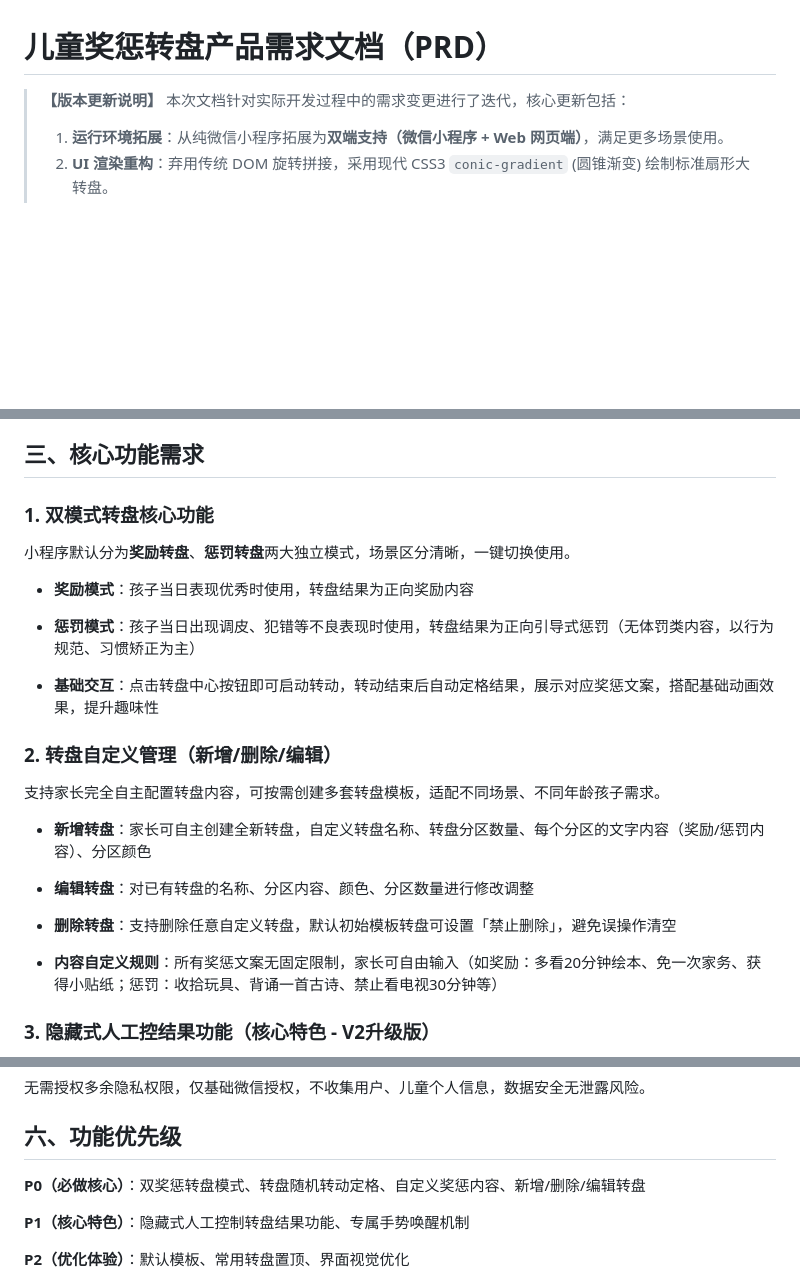
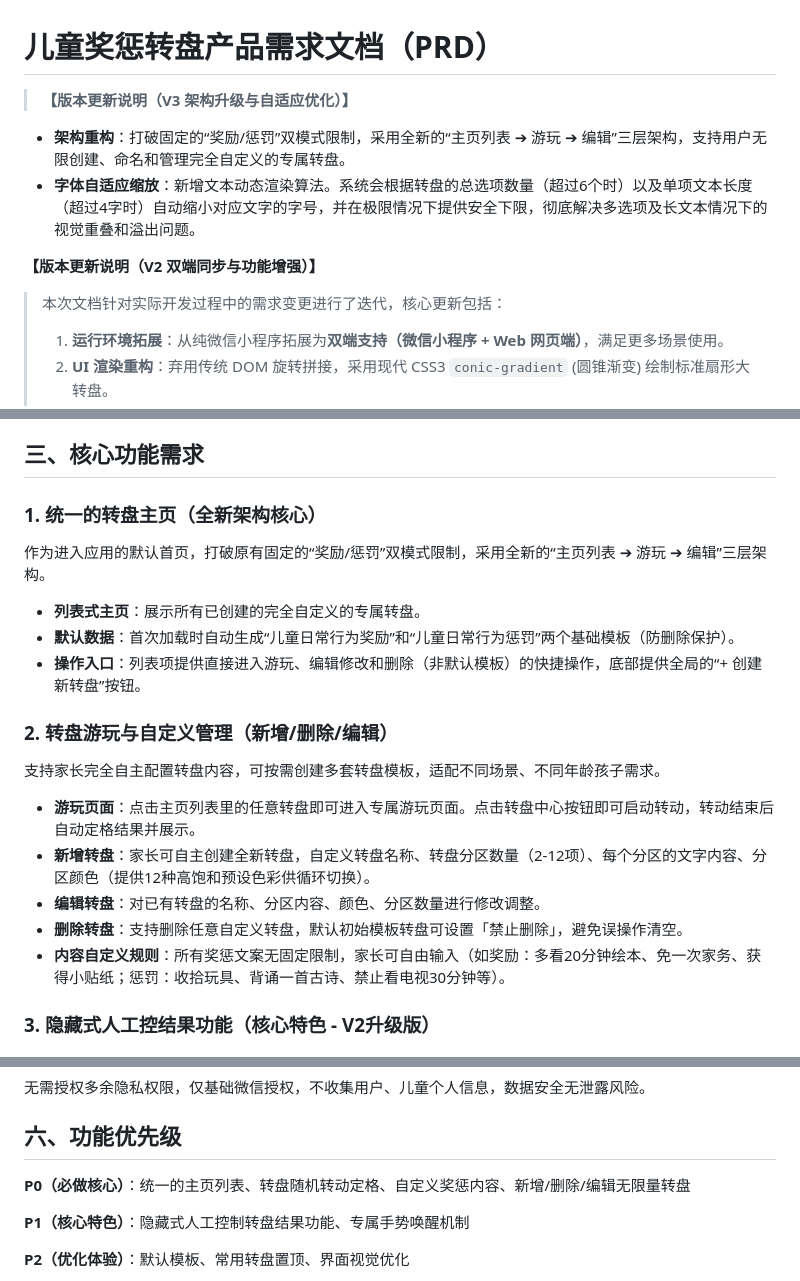
Before and after one commit to yanhuiliu168-code/zhuanpan, a Markdown page: 儿童奖惩转盘小程序产品需求文档（PRD）.md, 3 parts joined by grey strips. GitHub-like rendering; blank space fills up the shorter version.

Commit message:
docs: update PRD for V3 architecture and adaptive font sizing

```diff
--- a/儿童奖惩转盘小程序产品需求文档（PRD）.md
+++ b/儿童奖惩转盘小程序产品需求文档（PRD）.md
@@ -1,6 +1,10 @@
 # 儿童奖惩转盘产品需求文档（PRD）
 
-> **【版本更新说明】**
+> **【版本更新说明（V3 架构升级与自适应优化）】**
+*   **架构重构**：打破固定的“奖励/惩罚”双模式限制，采用全新的“主页列表 ➔ 游玩 ➔ 编辑”三层架构，支持用户无限创建、命名和管理完全自定义的专属转盘。
+*   **字体自适应缩放**：新增文本动态渲染算法。系统会根据转盘的总选项数量（超过6个时）以及单项文本长度（超过4字时）自动缩小对应文字的字号，并在极限情况下提供安全下限，彻底解决多选项及长文本情况下的视觉重叠和溢出问题。
+
+**【版本更新说明（V2 双端同步与功能增强）】**
 > 本次文档针对实际开发过程中的需求变更进行了迭代，核心更新包括：
 > 1. **运行环境拓展**：从纯微信小程序拓展为**双端支持（微信小程序 + Web 网页端）**，满足更多场景使用。
 > 2. **UI 渲染重构**：弃用传统 DOM 旋转拼接，采用现代 CSS3 `conic-gradient` (圆锥渐变) 绘制标准扇形大转盘。
@@ -19,27 +23,23 @@
 
 ## 三、核心功能需求
 
-### 1\. 双模式转盘核心功能
+### 1\. 统一的转盘主页（全新架构核心）
 
-小程序默认分为**奖励转盘**、**惩罚转盘**两大独立模式，场景区分清晰，一键切换使用。
+作为进入应用的默认首页，打破原有固定的“奖励/惩罚”双模式限制，采用全新的“主页列表 ➔ 游玩 ➔ 编辑”三层架构。
 
-- **奖励模式**：孩子当日表现优秀时使用，转盘结果为正向奖励内容
+- **列表式主页**：展示所有已创建的完全自定义的专属转盘。
+- **默认数据**：首次加载时自动生成“儿童日常行为奖励”和“儿童日常行为惩罚”两个基础模板（防删除保护）。
+- **操作入口**：列表项提供直接进入游玩、编辑修改和删除（非默认模板）的快捷操作，底部提供全局的“+ 创建新转盘”按钮。
 
-- **惩罚模式**：孩子当日出现调皮、犯错等不良表现时使用，转盘结果为正向引导式惩罚（无体罚类内容，以行为规范、习惯矫正为主）
-
-- **基础交互**：点击转盘中心按钮即可启动转动，转动结束后自动定格结果，展示对应奖惩文案，搭配基础动画效果，提升趣味性
-
-### 2\. 转盘自定义管理（新增/删除/编辑）
+### 2\. 转盘游玩与自定义管理（新增/删除/编辑）
 
 支持家长完全自主配置转盘内容，可按需创建多套转盘模板，适配不同场景、不同年龄孩子需求。
 
-- **新增转盘**：家长可自主创建全新转盘，自定义转盘名称、转盘分区数量、每个分区的文字内容（奖励/惩罚内容）、分区颜色
-
-- **编辑转盘**：对已有转盘的名称、分区内容、颜色、分区数量进行修改调整
-
-- **删除转盘**：支持删除任意自定义转盘，默认初始模板转盘可设置「禁止删除」，避免误操作清空
-
-- **内容自定义规则**：所有奖惩文案无固定限制，家长可自由输入（如奖励：多看20分钟绘本、免一次家务、获得小贴纸；惩罚：收拾玩具、背诵一首古诗、禁止看电视30分钟等）
+- **游玩页面**：点击主页列表里的任意转盘即可进入专属游玩页面。点击转盘中心按钮即可启动转动，转动结束后自动定格结果并展示。
+- **新增转盘**：家长可自主创建全新转盘，自定义转盘名称、转盘分区数量（2-12项）、每个分区的文字内容、分区颜色（提供12种高饱和预设色彩供循环切换）。
+- **编辑转盘**：对已有转盘的名称、分区内容、颜色、分区数量进行修改调整。
+- **删除转盘**：支持删除任意自定义转盘，默认初始模板转盘可设置「禁止删除」，避免误操作清空。
+- **内容自定义规则**：所有奖惩文案无固定限制，家长可自由输入（如奖励：多看20分钟绘本、免一次家务、获得小贴纸；惩罚：收拾玩具、背诵一首古诗、禁止看电视30分钟等）。
 
 ### 3\. 隐藏式人工控结果功能（核心特色 - V2升级版）
 
@@ -104,7 +104,7 @@
 
 ## 六、功能优先级
 
-**P0（必做核心）**：双奖惩转盘模式、转盘随机转动定格、自定义奖惩内容、新增/删除/编辑转盘
+**P0（必做核心）**：统一的主页列表、转盘随机转动定格、自定义奖惩内容、新增/删除/编辑无限量转盘
 
 **P1（核心特色）**：隐藏式人工控制转盘结果功能、专属手势唤醒机制
 
```
